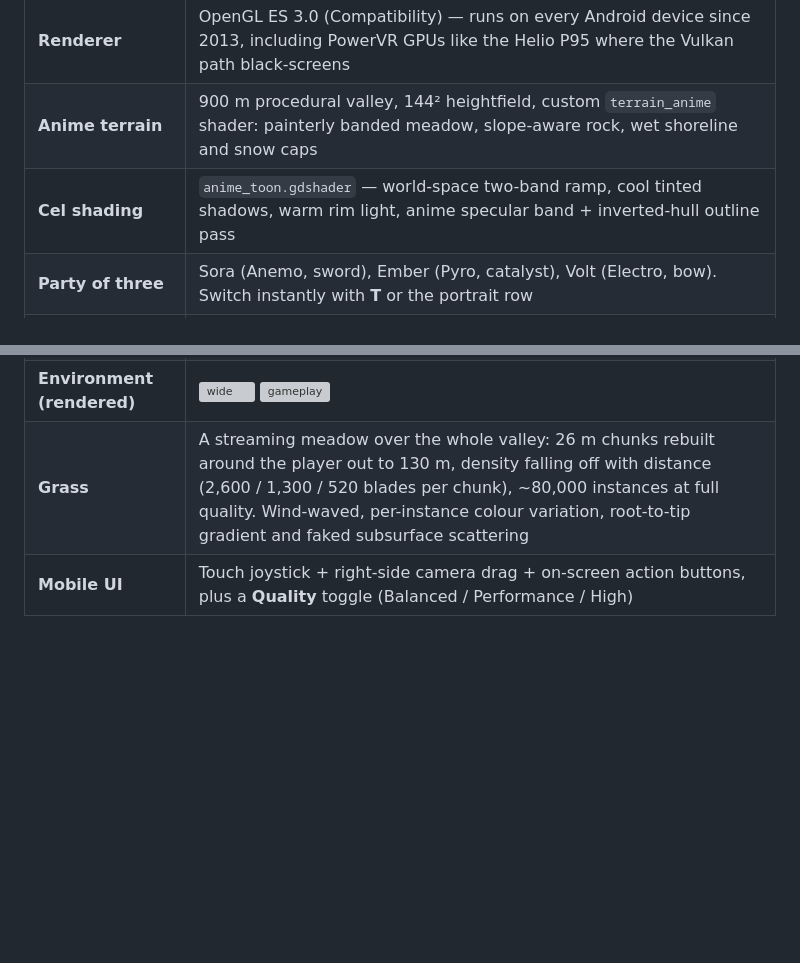
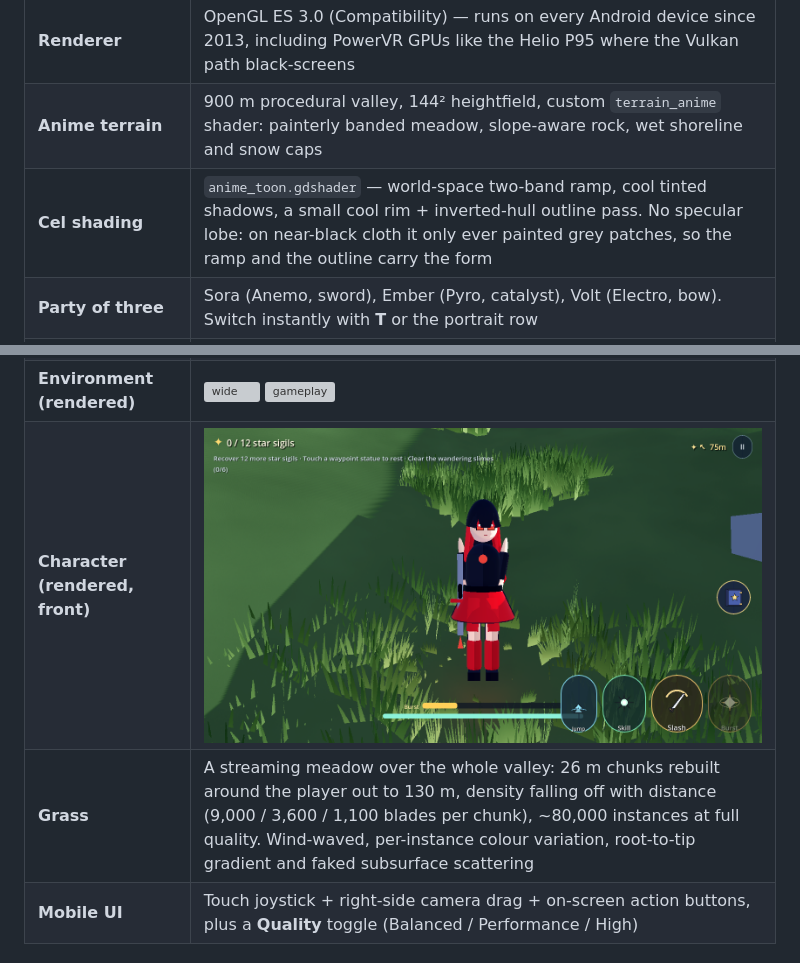
Before and after one commit to Endiq-jar/LastStar, a Markdown page: README.md, 2 parts joined by grey strips. Rendered like a GitHub page; pictures changed too: docs/render_player.png; blank space fills up the shorter version; grey boxes are pictures that could not be loaded.

Commit message:
docs: refresh the published renders, including the first front-on character shot
docs/render_player.png was a view of her back in every previous commit, because the
probe's portrait camera sat at world +Z alongside the gameplay camera. It is now
shot from the front, and shows the black-and-red design the brief asked for.

README also caught up with the grass counts (the tier constants have been
9,000/3,600/1,100 since the density pass; the table still claimed 2,600/1,300/520)
and no longer advertises a specular band the shader no longer has.

Co-authored-by: arena-agent <297053741+arena-agent@users.noreply.github.com>

```diff
--- a/README.md
+++ b/README.md
@@ -25,7 +25,7 @@ produces an installable APK on every push.
 |---|---|
 | **Renderer** | OpenGL ES 3.0 (Compatibility) — runs on every Android device since 2013, including PowerVR GPUs like the Helio P95 where the Vulkan path black-screens |
 | **Anime terrain** | 900 m procedural valley, 144² heightfield, custom `terrain_anime` shader: painterly banded meadow, slope-aware rock, wet shoreline and snow caps |
-| **Cel shading** | `anime_toon.gdshader` — world-space two-band ramp, cool tinted shadows, warm rim light, anime specular band + inverted-hull outline pass |
+| **Cel shading** | `anime_toon.gdshader` — world-space two-band ramp, cool tinted shadows, a small cool rim + inverted-hull outline pass. No specular lobe: on near-black cloth it only ever painted grey patches, so the ramp and the outline carry the form |
 | **Party of three** | Sora (Anemo, sword), Ember (Pyro, catalyst), Volt (Electro, bow). Switch instantly with **T** or the portrait row |
 | **Traversal** | Sprint with stamina, double jump, **gliding** with wind wings, plunge attack from a dive |
 | **Combat** | 3-hit melee combo, elemental skill (E) with cooldown, elemental burst (Q) that spends energy, damage numbers, hit flashes, shockwaves |
@@ -34,7 +34,8 @@ produces an installable APK on every push.
 | **World dressing** | Lake with stylized wave shader, wind arches, glowing crystal formations, campfires, rolling clouds, 3 700+ instanced trees/rocks/flowers and a 2 600-blade swooshing grass carpet |
 | **Day / night** | Sun angle, colour and ambient light drift over time; campfire and crystal lights carry the night |
 | **Environment (rendered)** | ![wide](docs/render_wide.png) ![gameplay](docs/render_world.png) |
-| **Grass** | A streaming meadow over the whole valley: 26 m chunks rebuilt around the player out to 130 m, density falling off with distance (2,600 / 1,300 / 520 blades per chunk), ~80,000 instances at full quality. Wind-waved, per-instance colour variation, root-to-tip gradient and faked subsurface scattering |
+| **Character (rendered, front)** | ![front](docs/render_player.png) |
+| **Grass** | A streaming meadow over the whole valley: 26 m chunks rebuilt around the player out to 130 m, density falling off with distance (9,000 / 3,600 / 1,100 blades per chunk), ~80,000 instances at full quality. Wind-waved, per-instance colour variation, root-to-tip gradient and faked subsurface scattering |
 | **Mobile UI** | Touch joystick + right-side camera drag + on-screen action buttons, plus a **Quality** toggle (Balanced / Performance / High) |
 
 ### Controls
```
Also changed, not shown: docs/render_world_alt.png, 2 other files.
